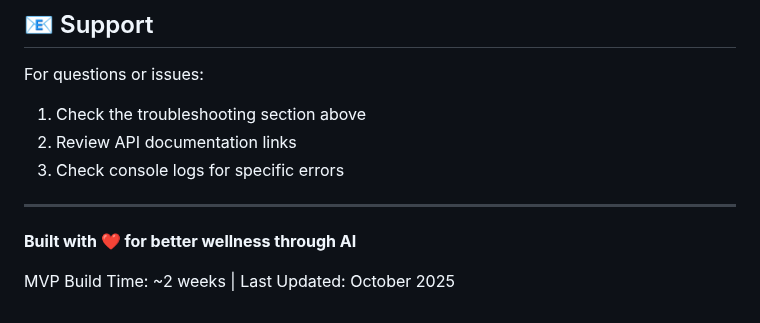
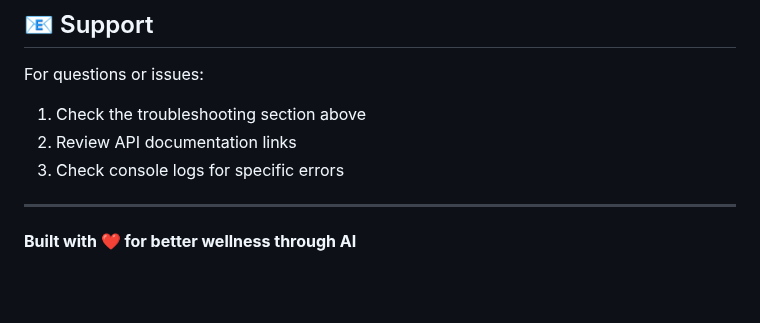
Before and after one commit to aeemayo/well, a Markdown page: README.md, the part around the change. Drawn GitHub-style; blank space fills up the shorter version.

```diff
--- a/README.md
+++ b/README.md
@@ -661,5 +661,3 @@ For questions or issues:
 ---
 
 **Built with ❤️ for better wellness through AI**
-
-MVP Build Time: ~2 weeks | Last Updated: October 2025
```
